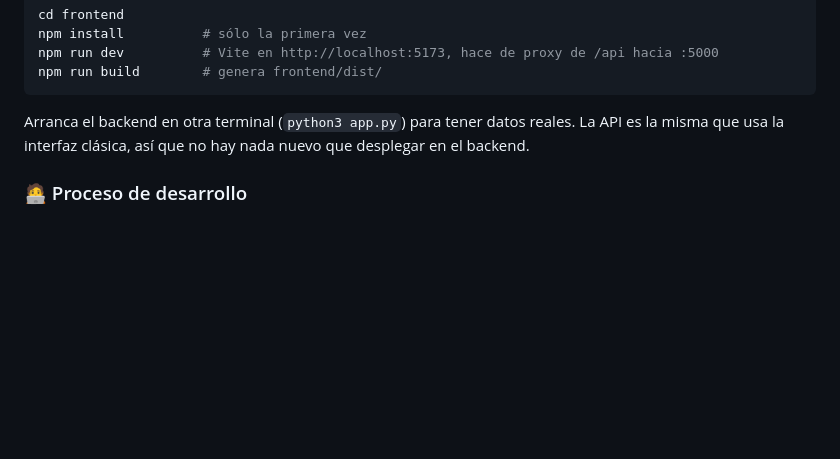
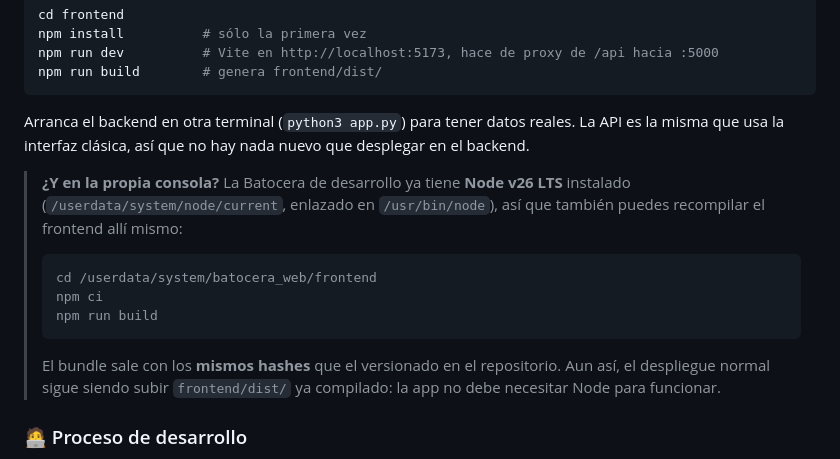
Before and after one commit to Thundertruck4K/batocera-web-manager, a Markdown page: README.md, the part around the change. Rendered like a GitHub page; blank space fills up the shorter version.

````diff
--- a/README.md
+++ b/README.md
@@ -429,6 +429,20 @@ npm run build        # genera frontend/dist/
 Arranca el backend en otra terminal (`python3 app.py`) para tener datos reales. La API es la misma que
 usa la interfaz clásica, así que no hay nada nuevo que desplegar en el backend.
 
+> **¿Y en la propia consola?** La Batocera de desarrollo ya tiene **Node v26 LTS** instalado
+> (`/userdata/system/node/current`, enlazado en `/usr/bin/node`), así que también puedes recompilar
+> el frontend allí mismo:
+>
+> ```bash
+> cd /userdata/system/batocera_web/frontend
+> npm ci
+> npm run build
+> ```
+>
+> El bundle sale con los **mismos hashes** que el versionado en el repositorio. Aun así, el despliegue
+> normal sigue siendo subir `frontend/dist/` ya compilado: la app no debe necesitar Node para
+> funcionar.
+
 ### 🧑‍💻 Proceso de desarrollo
 
 Este repositorio es **una de las dos instancias** del proyecto. La otra es la versión **Python pura**
````
Also changed, not shown: AGENTS.md (+9 -0 lines), CHANGELOG.md (+5 -0 lines).
